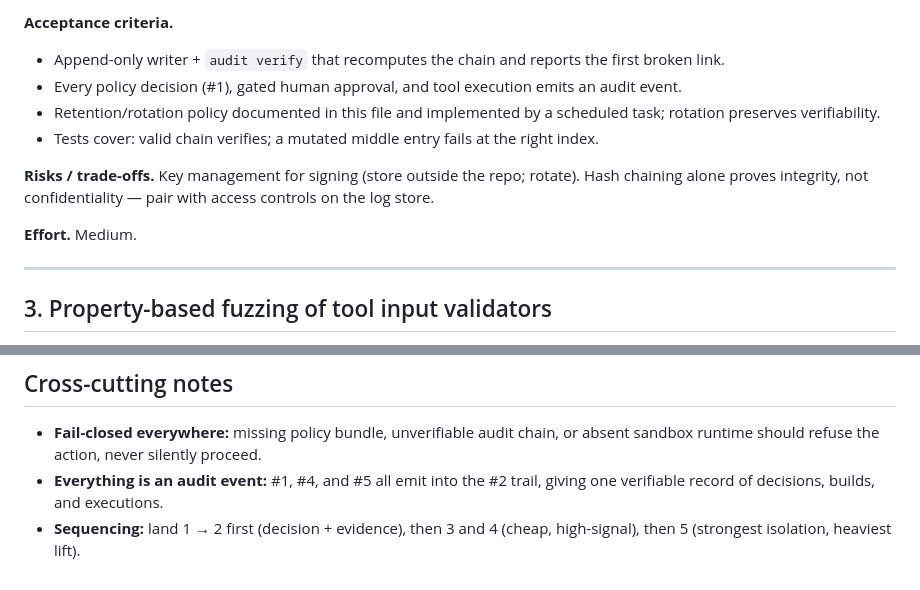
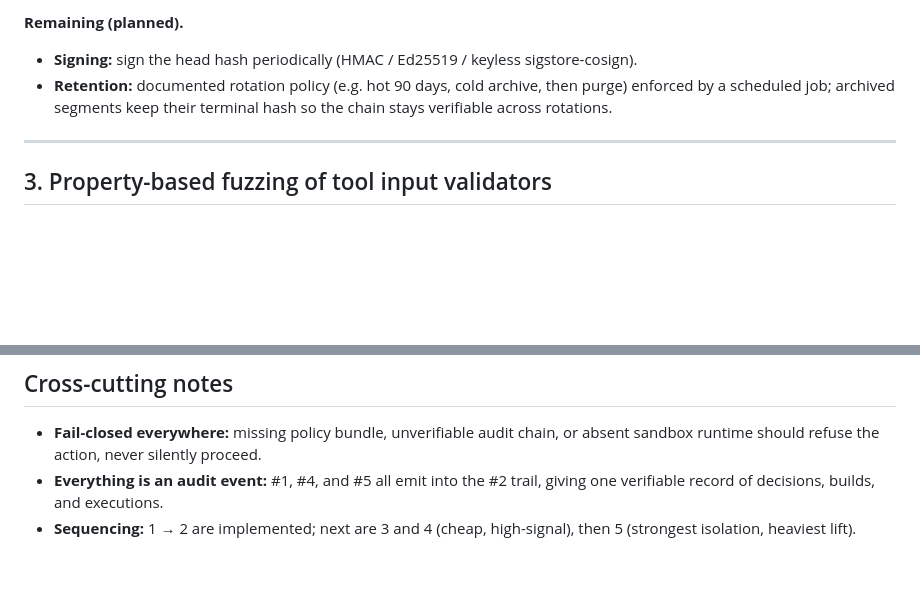
Before and after one commit to IRsoctierDT/IANUA, a Markdown page: docs/HARDENING_ROADMAP.md, 2 parts joined by grey strips. GitHub-like rendering; blank space fills up the shorter version.

```diff
--- a/docs/HARDENING_ROADMAP.md
+++ b/docs/HARDENING_ROADMAP.md
@@ -85,15 +71,9 @@ unbounded or non-compliant retention.
 
-**Acceptance criteria.**
-- Append-only writer + `audit verify` that recomputes the chain and reports the first broken link.
-- Every policy decision (#1), gated human approval, and tool execution emits an audit event.
-- Retention/rotation policy documented in this file and implemented by a scheduled task; rotation
-  preserves verifiability.
-- Tests cover: valid chain verifies; a mutated middle entry fails at the right index.
-
-**Risks / trade-offs.** Key management for signing (store outside the repo; rotate). Hash chaining
-alone proves integrity, not confidentiality — pair with access controls on the log store.
-
-**Effort.** Medium.
+**Remaining (planned).**
+- **Signing:** sign the head hash periodically (HMAC / Ed25519 / keyless sigstore-cosign).
+- **Retention:** documented rotation policy (e.g. hot 90 days, cold archive, then purge)
+  enforced by a scheduled job; archived segments keep their terminal hash so the chain
+  stays verifiable across rotations.
 
 ---
 
@@ -195,5 +175,5 @@ support — document the supported matrix. Start in an audit/report mode before
   runtime should refuse the action, never silently proceed.
 - **Everything is an audit event:** #1, #4, and #5 all emit into the #2 trail, giving one
   verifiable record of decisions, builds, and executions.
-- **Sequencing:** land 1 → 2 first (decision + evidence), then 3 and 4 (cheap, high-signal),
-  then 5 (strongest isolation, heaviest lift).
+- **Sequencing:** 1 → 2 are implemented; next are 3 and 4 (cheap, high-signal), then 5
+  (strongest isolation, heaviest lift).
```
Also changed, not shown: other parts of docs/HARDENING_ROADMAP.md (+27 -41 lines).
